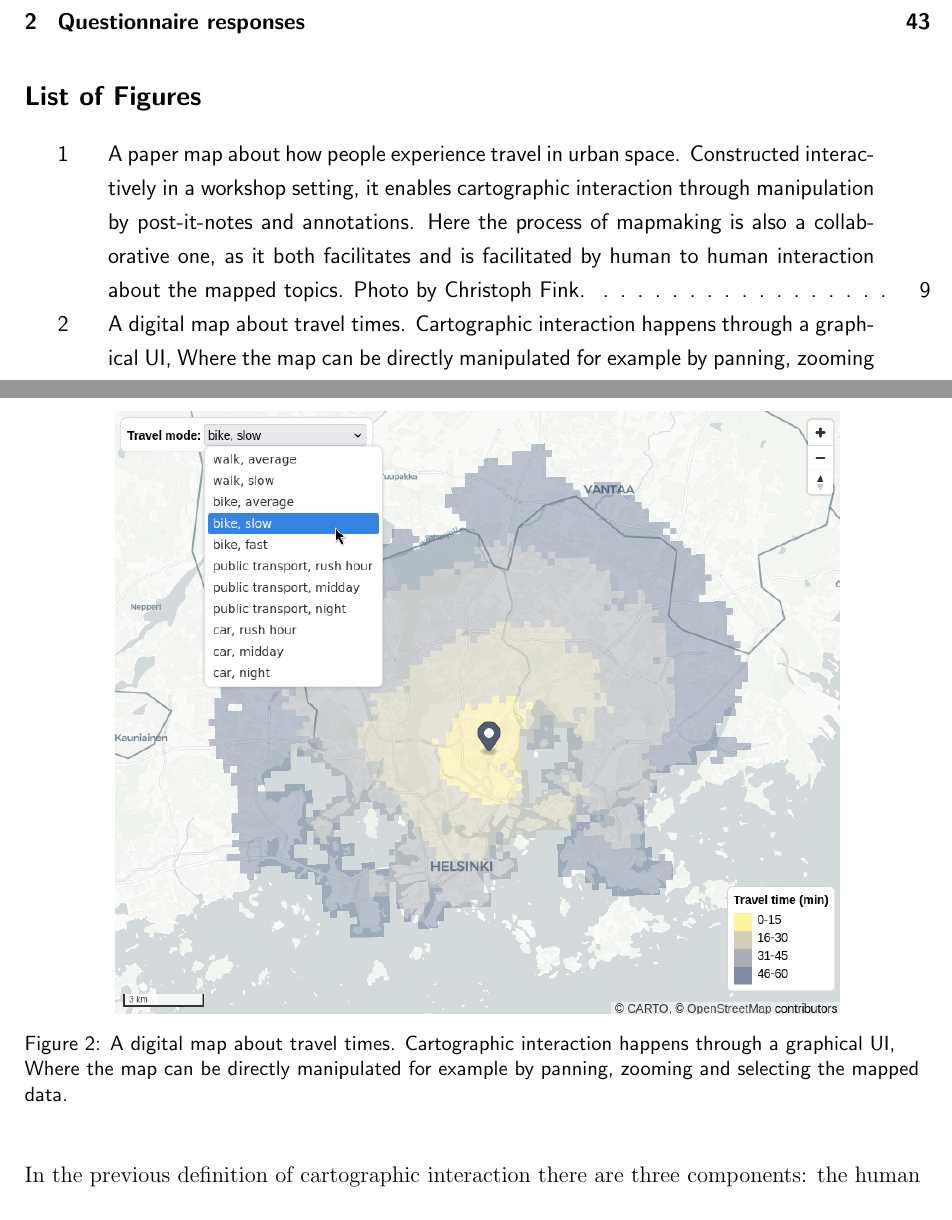
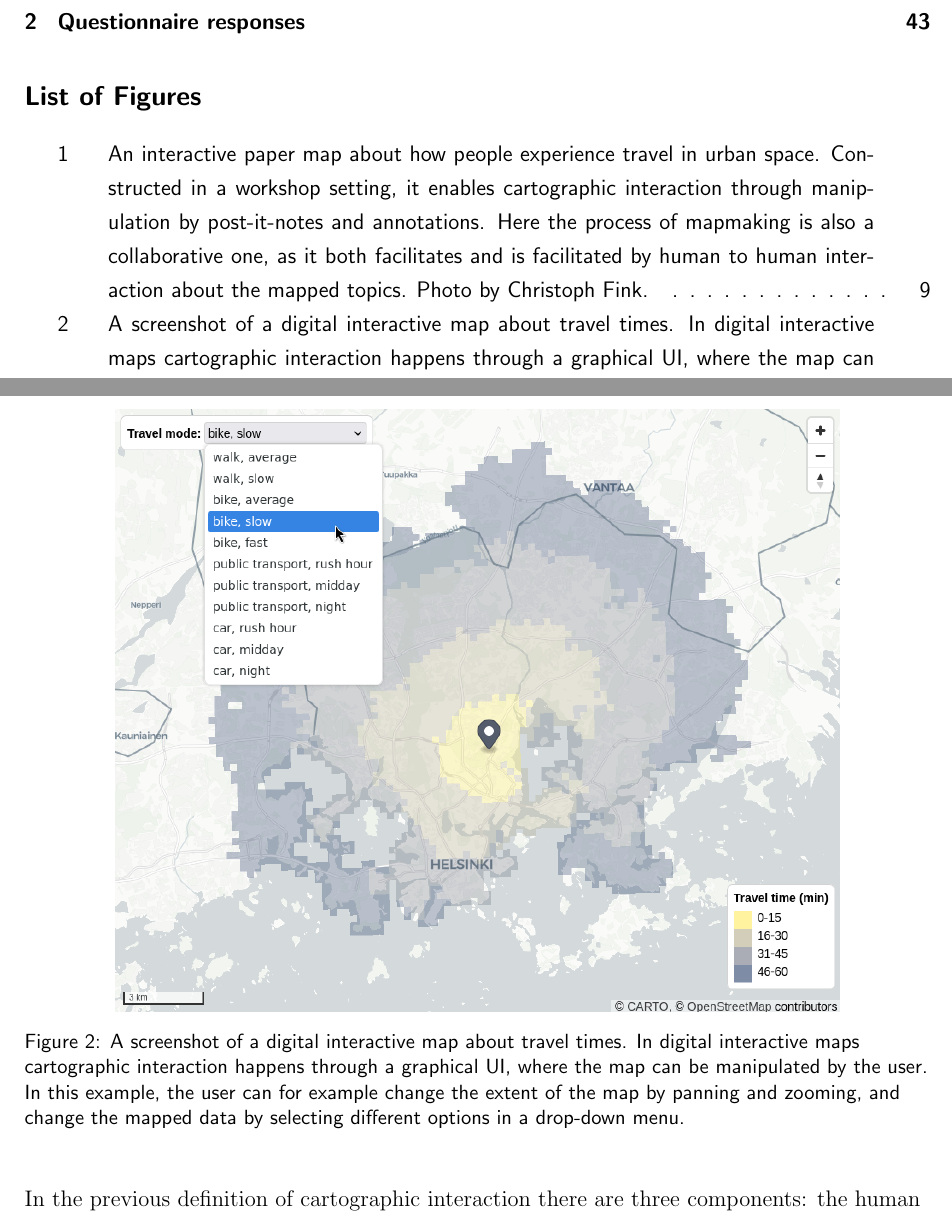
Before and after one commit to eemilhaa/thesis, a LaTeX thesis (thesis/main.tex, which reads thesis/sections/background.tex): two parts of pages 4 and 15 of 52, joined at a grey line, cut so that both start at the same text. Compiled offline with pdfLaTeX.

Commit message:
captions

```diff
--- a/thesis/sections/background.tex
+++ b/thesis/sections/background.tex
@@ -334,8 +334,8 @@ enable manipulation by the map user.
 	\centering
 	\includegraphics[width=0.7\textwidth]{visual/figures/photos/paper_interactive_map.png}
 	\caption{
-		A paper map about how people experience travel in urban space.
-		Constructed interactively in a workshop setting,
+		An interactive paper map about how people experience travel in urban space.
+		Constructed in a workshop setting,
 		it enables cartographic interaction
 		through manipulation by post-it-notes and annotations.
 		Here the process of mapmaking is also a collaborative one,
@@ -350,10 +350,13 @@ enable manipulation by the map user.
 	\centering
 	\includegraphics[width=0.8\textwidth]{visual/figures/screenshots/digital_interactive_map.png}
 	\caption{
-		A digital map about travel times.
-		Cartographic interaction happens through a graphical UI,
-		Where the map can be directly manipulated for example by
-		panning, zooming and selecting the mapped data.
+		A screenshot of a digital interactive map about travel times.
+		In digital interactive maps
+		cartographic interaction happens through a graphical UI,
+		where the map can be manipulated by the user.
+		In this example, the user can for example
+		change the extent of the map by panning and zooming,
+		and change the mapped data by selecting different options in a drop-down menu.
 	}
 	\label{fig:digital interactive map}
 \end{figure}
```
